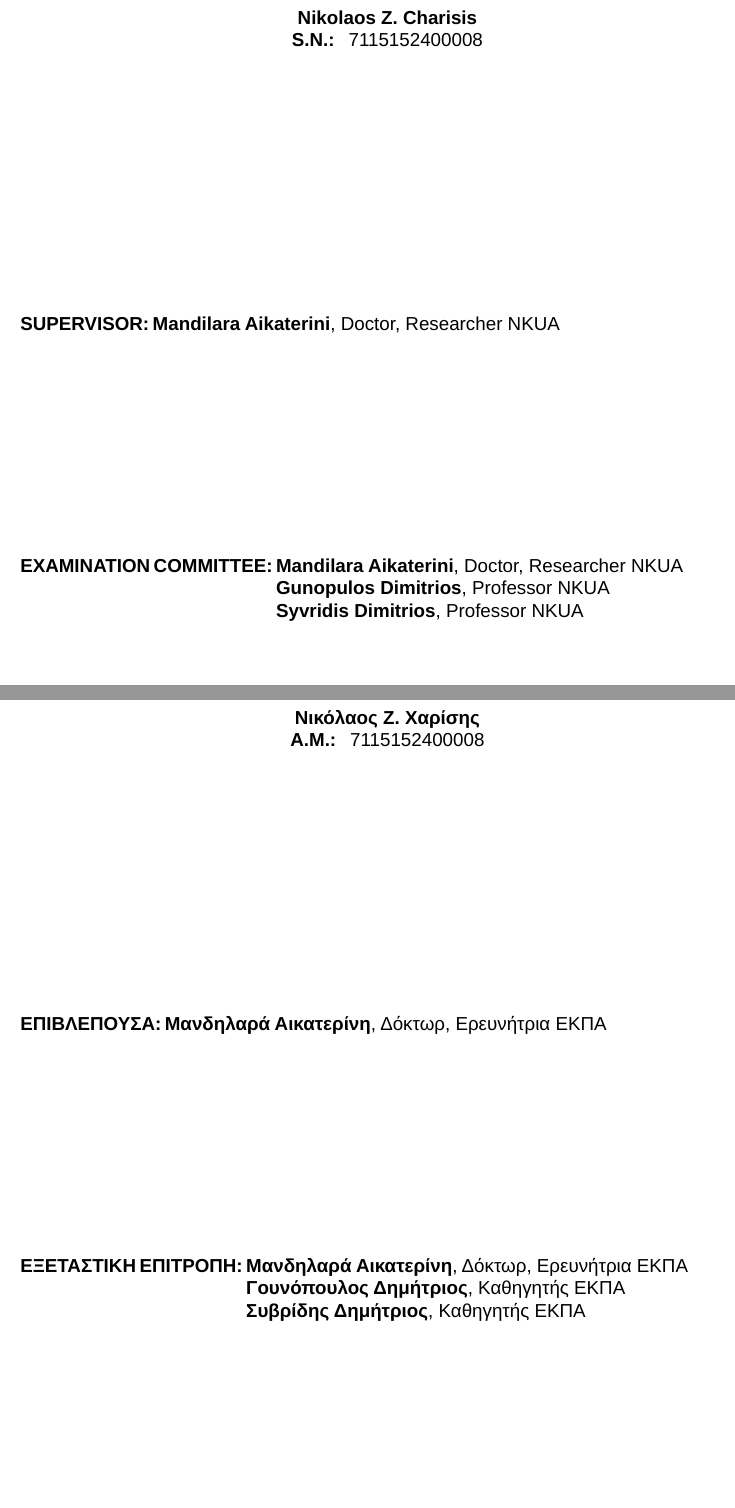
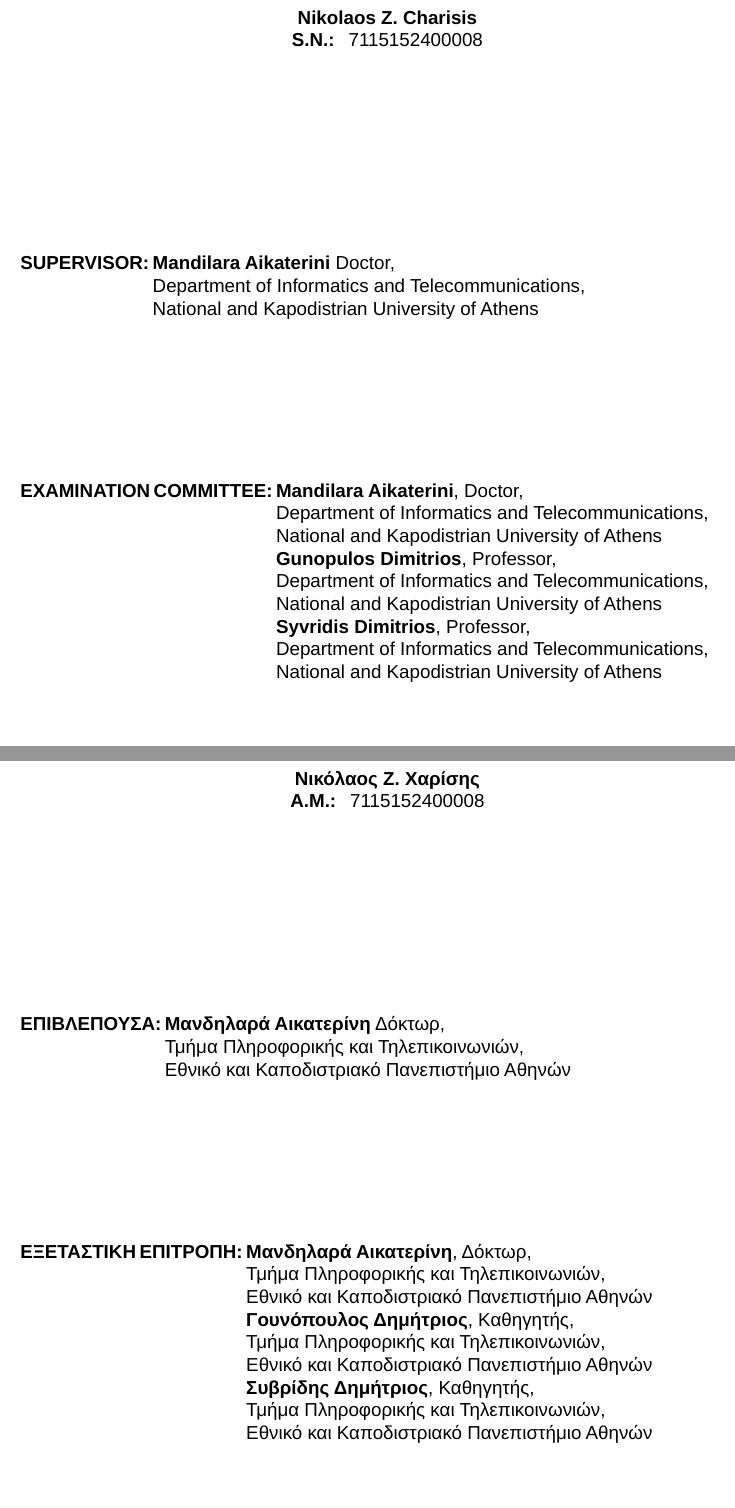
Before and after one commit to vex-me-not/Master_Thesis, a LaTeX thesis (Mastet_Thesis/english/thesis_en.tex): two parts of pages 5 and 7 of 151, joined at a grey line, cut so that both start at the same text. Compiled offline with LuaLaTeX; a missing font is replaced by an installed copy or a similar font.

Commit message:
it's been a fun ride

```diff
--- a/Mastet_Thesis/english/thesis_en.tex
+++ b/Mastet_Thesis/english/thesis_en.tex
@@ -57,7 +57,7 @@
     urlcolor=black,                   % color of external links
     pdftitle={A Comparative Analysis of Classical Machine Learning Methods and Variational Quantum Methods for Breast Tumor Classification},          % title
     pdfauthor={Charisis Nikolaos},    % author
-    pdfsubject={Master Thesis on Quantum Machine Learning}               % subject of the document
+    pdfsubject={MSc Thesis for DSIT}               % subject of the document
 }
 \urlstyle{same}
 %%%%%%%%%%%%%%%%%%%%%%%%%%%%%%%%%%%%%%%%%%%%%%%%%%%%%%%%%%%%%%%%%%%%%%%%%%%%%%%
@@ -103,11 +103,11 @@
 \programGr{ΔΙΑΤΜΗΜΑΤΙΚΟ ΠΡΟΓΡΑΜΜΑ ΜΕΤΑΠΤΥΧΙΑΚΩΝ ΣΠΟΥΔΩΝ\\
 	"EΠΙΣΤΗΜΗ ΔΕΔΟΜΕΝΩΝ ΚΑΙ ΤΕΧΝΟΛΟΓΙΕΣ ΠΛΗΡΟΦΟΡΙΑΣ"\\
 	ΕΙΔΙΚΕΥΣΗ\\
-	“ΒΙΟΠΛΗΡΟΦΟΡΙΚΗ – ΕΠΙΣΤΗΜΗ ΒΙΟΙΑΤΡΙΚΩΝ ΔΕΔΟΜΕΝΩΝ”}
+	"ΒΙΟΠΛΗΡΟΦΟΡΙΚΗ – ΕΠΙΣΤΗΜΗ ΒΙΟΪΑΤΡΙΚΩΝ ΔΕΔΟΜΕΝΩΝ"}
 \programEn{INTERDISCIPLINARY MSc PROGRAM\\
 	"DATA SCIENCE AND INFORMATION TECHNOLOGIES"\\
 	SPECIALIZATION\\
-	“BIOINFORMATICS – BIOMEDICAL DATA SCIENCE”}
+	"BIOINFORMATICS – BIOMEDICAL DATA SCIENCE"}
 
 %
 % The title of the thesis
@@ -125,29 +125,29 @@
 % Advisor info
 %
 \advisorGr{Μανδηλαρά Αικατερίνη}
-\advisorRankGr{Δόκτωρ, Ερευνήτρια}
-\advisorOrgGr{ΕΚΠΑ}
+\advisorRankGr{Δόκτωρ,}
+\advisorOrgGr{\\Τμήμα Πληροφορικής και Τηλεπικοινωνιών,\\ Εθνικό και Καποδιστριακό Πανεπιστήμιο Αθηνών}
 \advisorEn{Mandilara Aikaterini}
-\advisorRankEn{Doctor, Researcher}
-\advisorOrgEn{NKUA}
+\advisorRankEn{Doctor,}
+\advisorOrgEn{\\Department of Informatics and Telecommunications,\\ National and Kapodistrian University of Athens}
 
 %
 % Members of the advisory board
 % (the first one, will be automatically taken up by the advisor)
 %
 \boardTwoGr{Γουνόπουλος Δημήτριος}
-\boardTwoRankGr{Καθηγητής}
-\boardTwoOrgGr{ΕΚΠΑ}
+\boardTwoRankGr{Καθηγητής,}
+\boardTwoOrgGr{\\Τμήμα Πληροφορικής και Τηλεπικοινωνιών,\\ Εθνικό και Καποδιστριακό Πανεπιστήμιο Αθηνών}
 \boardTwoEn{Gunopulos Dimitrios}
-\boardTwoRankEn{Professor}
-\boardTwoOrgEn{NKUA}
+\boardTwoRankEn{Professor,}
+\boardTwoOrgEn{\\Department of Informatics and Telecommunications,\\ National and Kapodistrian University of Athens}
 
 \boardThreeGr{Συβρίδης Δημήτριος}
-\boardThreeRankGr{Καθηγητής}
-\boardThreeOrgGr{ΕΚΠΑ}
+\boardThreeRankGr{Καθηγητής,}
+\boardThreeOrgGr{\\Τμήμα Πληροφορικής και Τηλεπικοινωνιών,\\ Εθνικό και Καποδιστριακό Πανεπιστήμιο Αθηνών}
 \boardThreeEn{Syvridis Dimitrios}
-\boardThreeRankEn{Professor}
-\boardThreeOrgEn{NKUA}
+\boardThreeRankEn{Professor,}
+\boardThreeOrgEn{\\Department of Informatics and Telecommunications,\\ National and Kapodistrian University of Athens}
 
 %
 % The examination date of the thesis
@@ -159,11 +159,11 @@
 % Supervisors[heading(optional, defaluts to ΕΠΙΒΛΕΠΩΝ/SUPERVISOR)]{people} (greek and english)
 %
 \supervisorsGr[Επιβλέπουσα]{
-    {\bfseries Μανδηλαρά Αικατερίνη}, Δόκτωρ, Ερευνήτρια ΕΚΠΑ\\
+    {\bfseries Μανδηλαρά Αικατερίνη} Δόκτωρ, \\Τμήμα Πληροφορικής και Τηλεπικοινωνιών,\\ Εθνικό και Καποδιστριακό Πανεπιστήμιο Αθηνών\\
     % {\bfseries Επιβλέπων Δεύτερος}, Καθηγητής ΕΚΠΑ
 }
 \supervisorsEn[Supervisor]{
-    {\bfseries Mandilara Aikaterini}, Doctor, Researcher NKUA\\
+    {\bfseries Mandilara Aikaterini} Doctor, \\Department of Informatics and Telecommunications,\\ National and Kapodistrian University of Athens\\
     % {\bfseries Board Second}, Professor NKUA
 }
 
```
Also changed, not shown: 3 other files.
